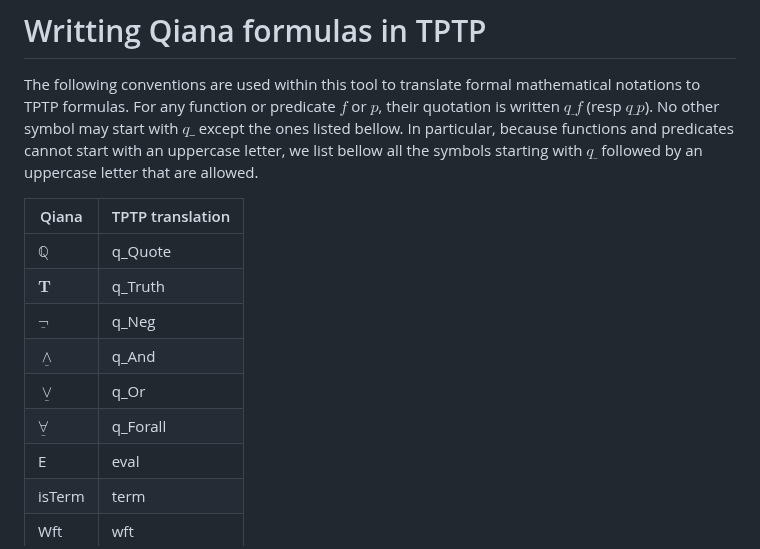
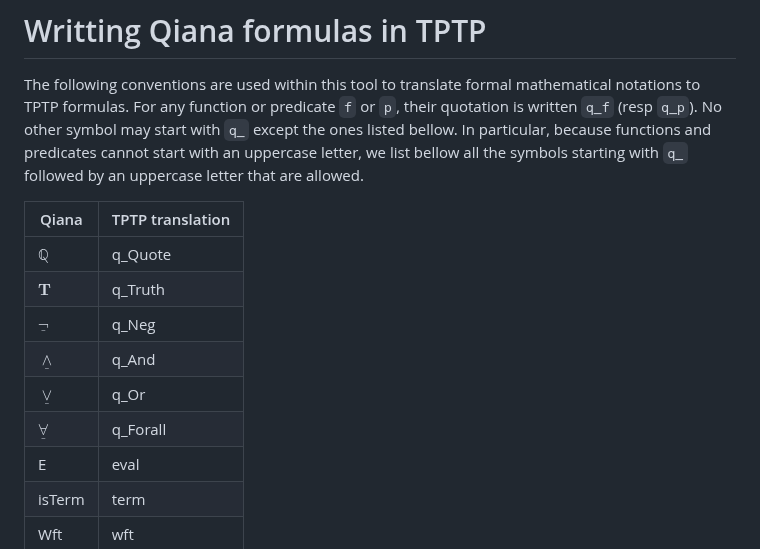
Before and after one commit to dig-team/Qiana, a Markdown page: README.md, the part around the change. Rendered like a GitHub page.

Commit message:
Just fix formating issue with codeblocks

````diff
--- a/README.md
+++ b/README.md
@@ -75,17 +75,17 @@ sudo apt install graphviz
 
 # Writting Qiana formulas in TPTP
 The following conventions are used within this tool to translate formal mathematical notations to TPTP formulas.
-For any function or predicate $f$ or $p$, their quotation is written $q\underline{\ } f$ (resp $q\underline{\ }p$).
-No other symbol may start with $q\_$ except the ones listed bellow. In particular, because functions and predicates cannot start with an uppercase letter, we list bellow all the symbols starting with $q\underline{\ }$ followed by an uppercase letter that are allowed.
+For any function or predicate ```f``` or ```p```, their quotation is written ```q_f``` (resp ```q_p```).
+No other symbol may start with ```q_``` except the ones listed bellow. In particular, because functions and predicates cannot start with an uppercase letter, we list bellow all the symbols starting with ```q_``` followed by an uppercase letter that are allowed.
 
 | Qiana      | TPTP translation      |
 | ------------- | ------------- |
-| $\mathbb{Q}$ | q\_Quote |
-| $\textbf{T}$ | q\_Truth |
-| $\underline{\neg}$ | q\_Neg |
-| $\underline{\land}$ | q\_And |
-| $\underline{\lor}$ | q\_Or |
-| $\underline{\forall}$ | q\_Forall |
+| $\mathbb{Q}$ | q_Quote |
+| $\textbf{T}$ | q_Truth |
+| $\underline{\neg}$ | q_Neg |
+| $\underline{\land}$ | q_And |
+| $\underline{\lor}$ | q_Or |
+| $\underline{\forall}$ | q_Forall |
 | E | eval |
 | isTerm | term |
 | Wft | wft |
````
